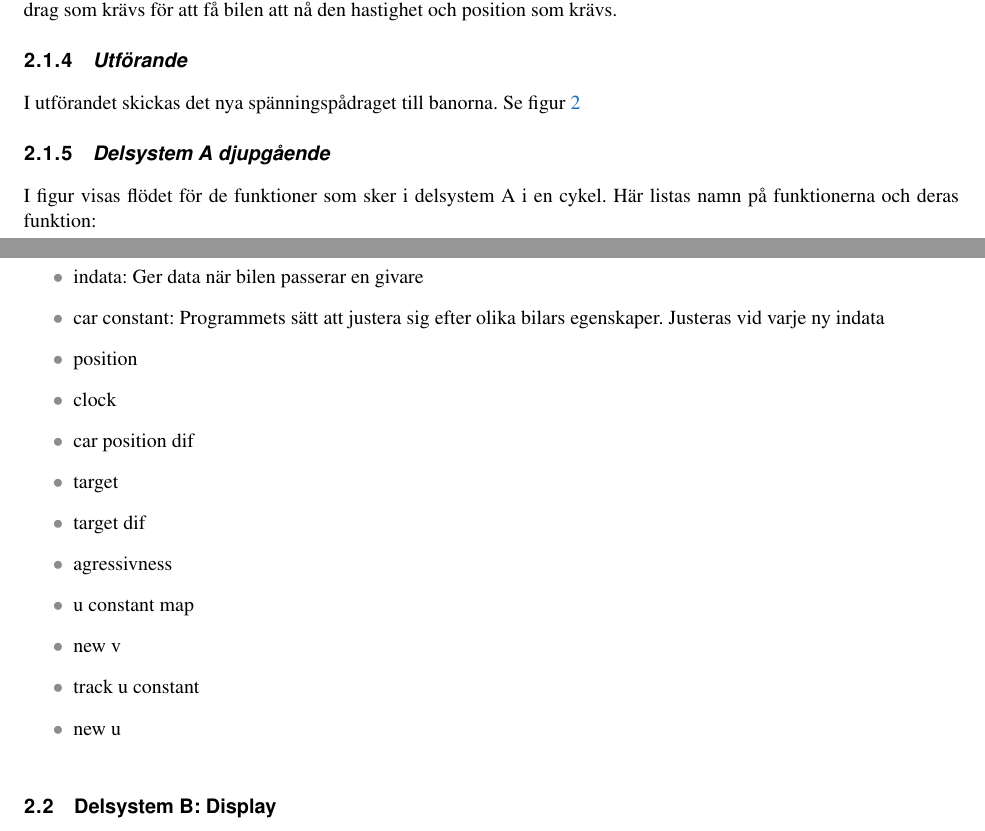
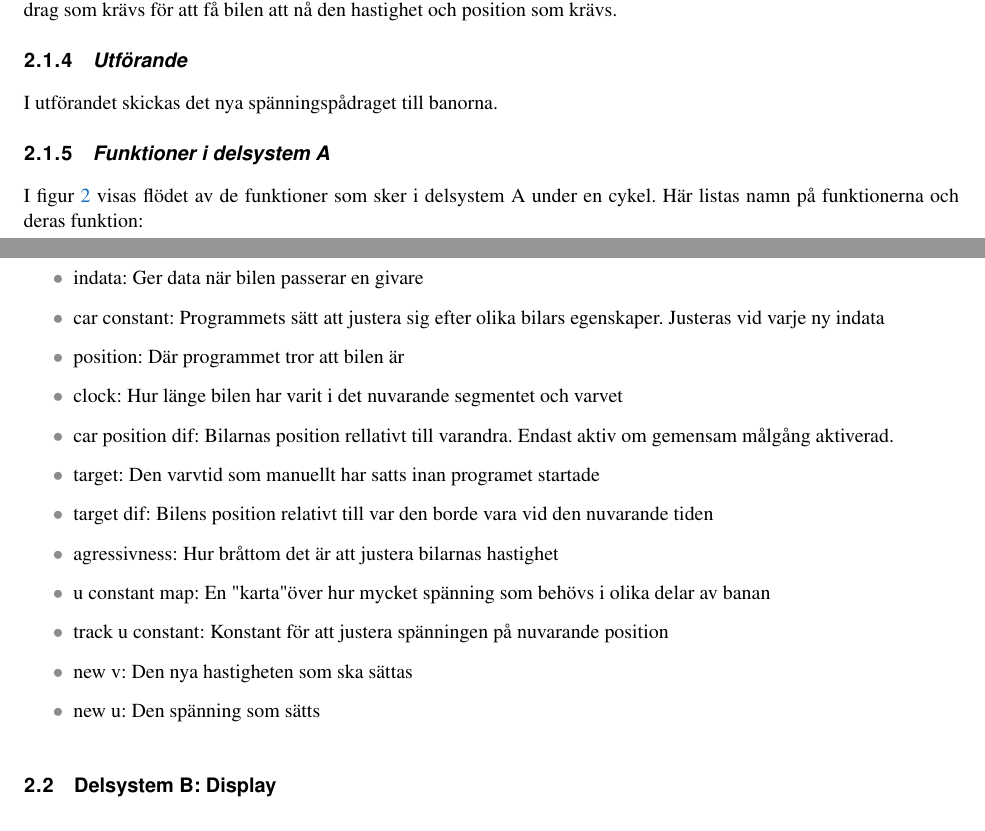
Before and after one commit to sornas/tfyy51, a LaTeX document (Dokument/Designspec/root.tex, which reads Dokument/Designspec/system.tex): two parts of pages 5 and 7 of 12 before the commit and two parts of pages 5 and 7 of 13 after it, joined at a grey line, cut so that both start at the same text. Compiled offline with pdfLaTeX.

```diff
--- a/Dokument/Designspec/system.tex
+++ b/Dokument/Designspec/system.tex
@@ -51,24 +51,25 @@
     \subsubsection{Utförande}
 
     	I utförandet skickas det nya spänningspådraget till banorna.
-	Se figur~\ref{fig:flow_diagram}
 
-    \subsubsection{Delsystem A djupgående}
-	I figur visas flödet för de funktioner som sker i delsystem A i en cykel.
+
+    \subsubsection{Funktioner i delsystem A}
+	I figur~\ref{fig:flow_diagram}  visas flödet av de funktioner som sker i delsystem A under en cykel.
 	Här listas namn på funktionerna och deras funktion:
 	\begin{itemize}
  		\item indata: Ger data när bilen passerar en givare
 		\item car constant: Programmets sätt att justera sig efter olika bilars egenskaper. Justeras vid varje ny indata
- 		\item position
- 		\item clock
-		\item car position dif
-		\item target
-		\item target dif
-		\item agressivness
-		\item u constant map
-		\item new v
-		\item track u constant
-		\item new u
+ 		\item position: Där programmet tror att bilen är
+ 		\item clock: Hur länge bilen har varit i det nuvarande segmentet och varvet
+		\item car position dif: Bilarnas position rellativt till varandra. Endast aktiv om gemensam målgång aktiverad.
+		\item target: Den varvtid som manuellt har satts inan programet startade
+		\item target dif: Bilens position relativt till var den borde vara vid den nuvarande tiden
+		\item agressivness: Hur bråttom det är att justera bilarnas hastighet
+		\item u constant map: En "karta" över hur mycket spänning som behövs i olika delar av banan
+		\item track u constant: Konstant för att justera spänningen på nuvarande position
+		\item new v: Den nya hastigheten som ska sättas
+
+		\item new u: Den spänning som sätts
 	\end{itemize}
 
 	\begin{figure}
```
Also changed, not shown: Dokument/Designspec/Figures/Flödesdiagram.pdf (added).
